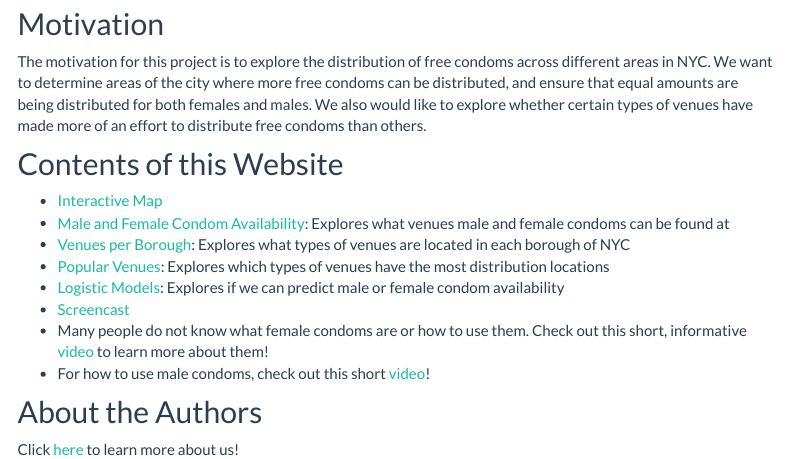
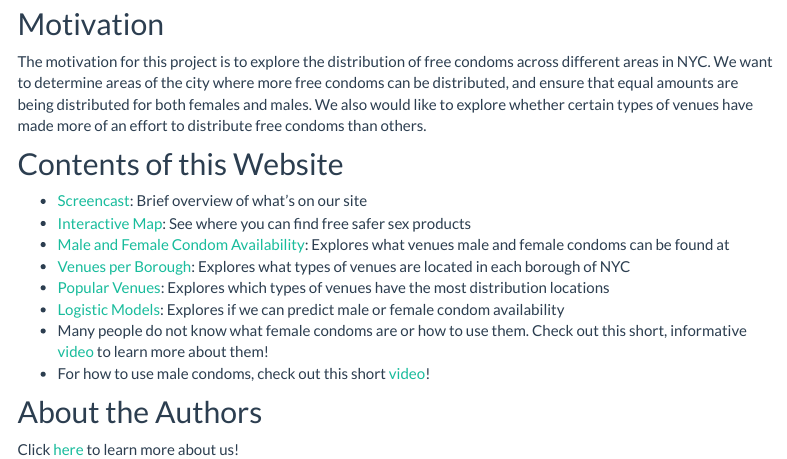
Before and after one commit to ssp35/nyccondoms.github.io, an R Markdown document (index.Rmd): the page in a window 1100 px wide, from 170 px down. The pictures show the output file index.html that the author committed with the source, opened offline; library style sheets and scripts come from the installed R packages; menus at the side of the page are left out.

Commit message:
final build

```diff
--- a/index.Rmd
+++ b/index.Rmd
@@ -11,12 +11,12 @@ The motivation for this project is to explore the distribution of free condoms a
 
 ## Contents of this Website
 
-* [Interactive Map](https://nyccondoms.shinyapps.io/condoms_map/)
+* [Screencast](https://www.youtube.com/watch?v=wHXdM-rULHQ): Brief overview of what's on our site
+* [Interactive Map](https://nyccondoms.shinyapps.io/condoms_map/): See where you can find free safer sex products
 * [Male and Female Condom Availability](female_male_condoms.html): Explores what venues male and female condoms can be found at
 * [Venues per Borough](venues_across_boroughs.html): Explores what types of venues are located in each borough of NYC
 * [Popular Venues](popular_venues.html): Explores which types of venues have the most distribution locations
 * [Logistic Models](lm.html): Explores if we can predict male or female condom availability
-* [Screencast](https://www.youtube.com/watch?v=wHXdM-rULHQ)
 * Many people do not know what female condoms are or how to use them. Check out this short, informative [video](https://youtu.be/DBZ7xeT1j6M) to learn more about them!
 * For how to use male condoms, check out this short [video](https://youtu.be/1I2nyyVcicA)!
 
```
Also changed, not shown: about_us.html, female_male_condoms.html, final_report.html, index.html, lm.html, popular_venues.html, project-proposal.html, venues_across_boroughs.html.
